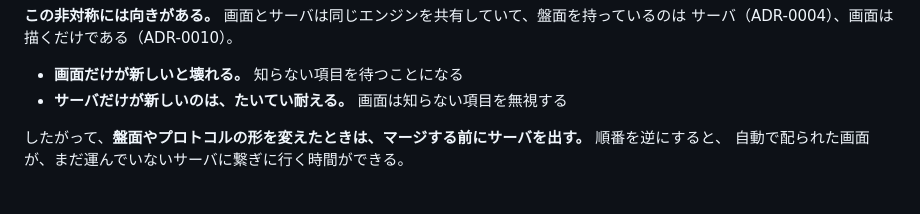
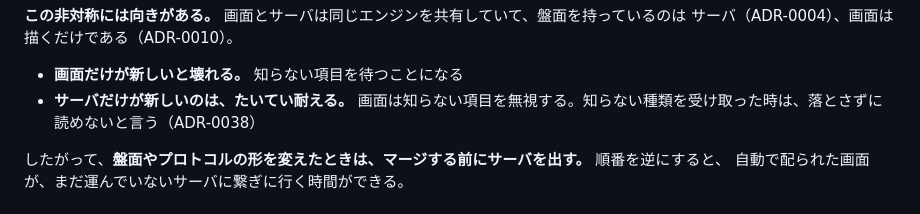
Before and after one commit to ka-autumn/project-revolution-online, a Markdown page: docs/adr/0015-duel-server-runs-as-a-capped-unit-behind-a-relay.md, the part around the change. GitHub-like rendering.

```diff
--- a/docs/adr/0015-duel-server-runs-as-a-capped-unit-behind-a-relay.md
+++ b/docs/adr/0015-duel-server-runs-as-a-capped-unit-behind-a-relay.md
@@ -63,7 +63,7 @@ ADR-0014 の「他のものと同じマシンに置くなら独立させる」
 サーバ（ADR-0004）、画面は描くだけである（ADR-0010）。
 
 - **画面だけが新しいと壊れる。** 知らない項目を待つことになる
-- **サーバだけが新しいのは、たいてい耐える。** 画面は知らない項目を無視する
+- **サーバだけが新しいのは、たいてい耐える。** 画面は知らない項目を無視する。知らない種類を受け取った時は、落とさずに読めないと言う（ADR-0038）
 
 したがって、**盤面やプロトコルの形を変えたときは、マージする前にサーバを出す。** 順番を逆にすると、
 自動で配られた画面が、まだ運んでいないサーバに繋ぎに行く時間ができる。
```
Also changed, not shown: docs/adr/0010-client-does-not-run-the-engine.md (+1 -1 lines), docs/adr/0038-screen-says-unreadable-instead-of-crashing-on-unknown-kinds.md (added, +38 -0 lines).
